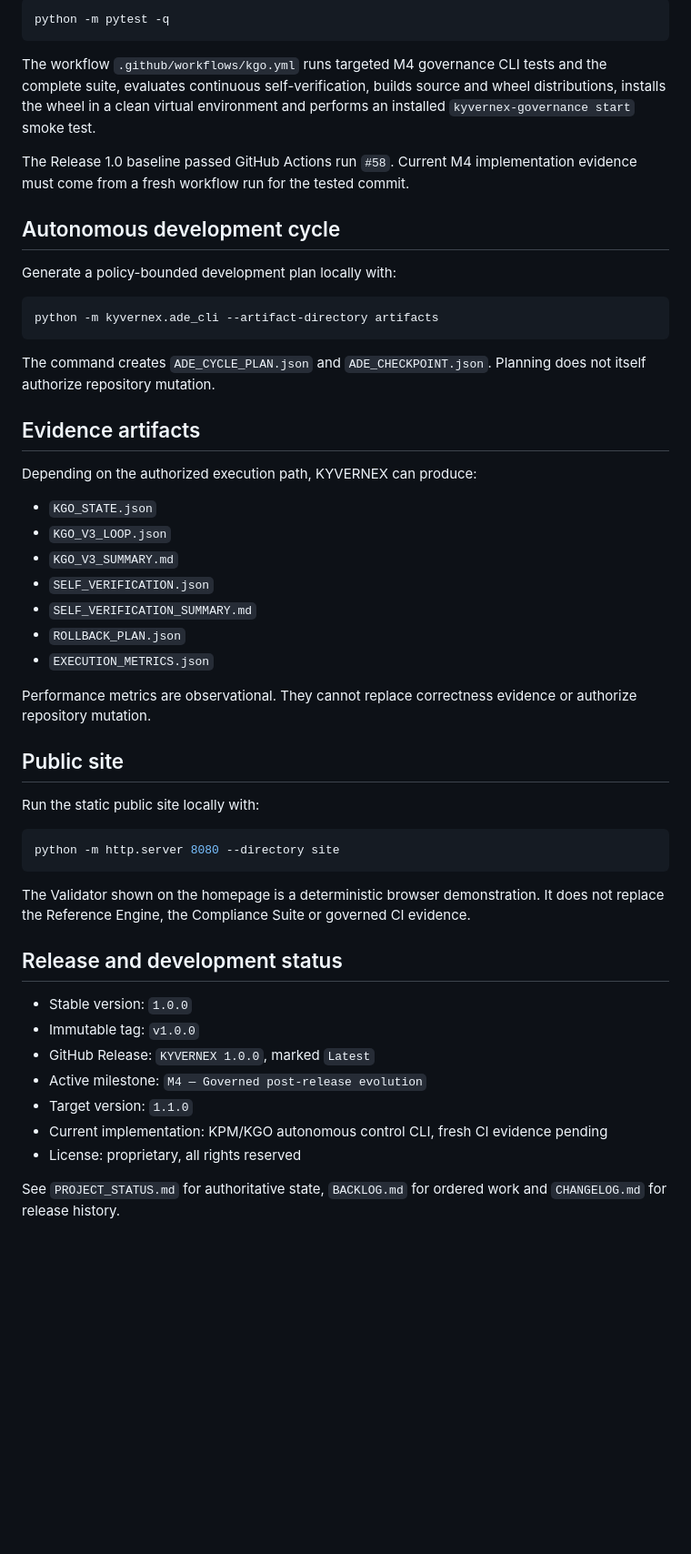
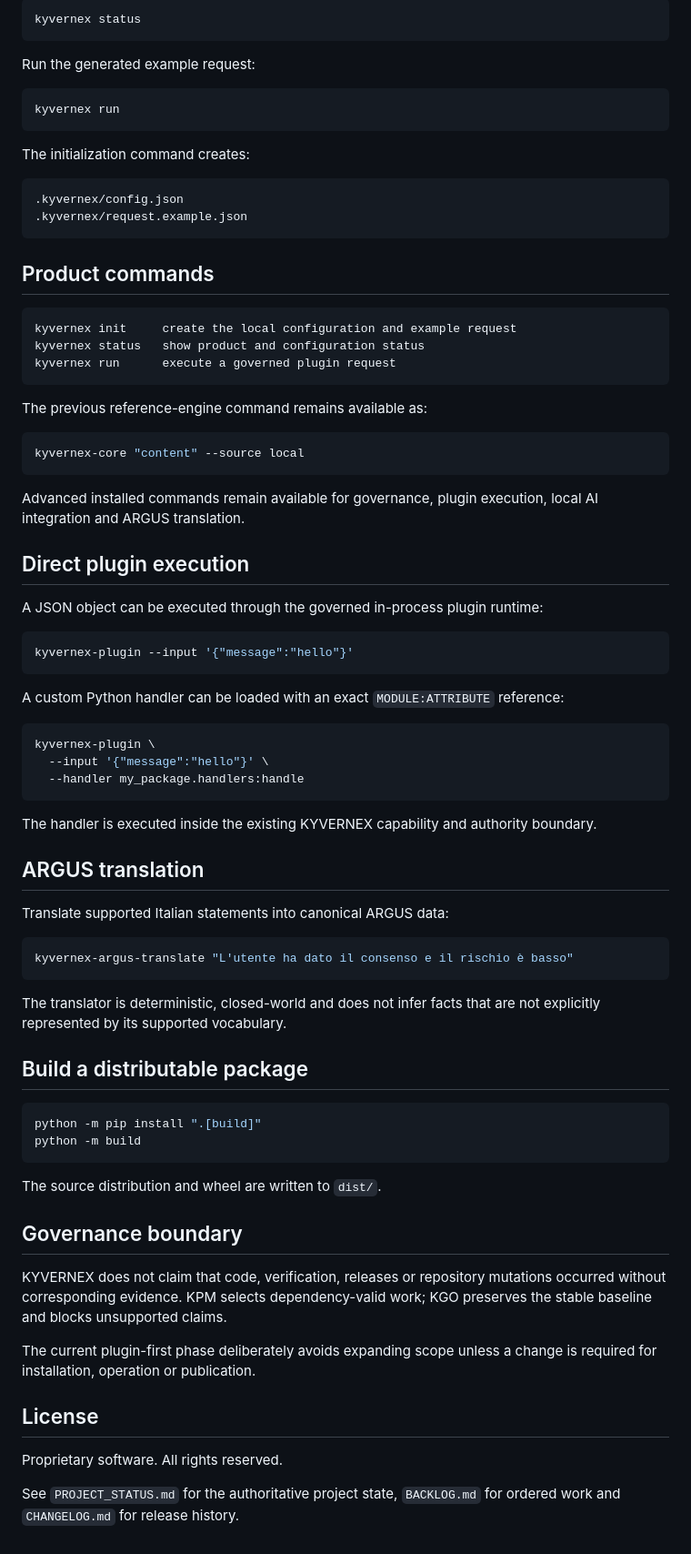
Before and after one commit to benleva/KYVERNEX, a Markdown page: README.md, the part around one of its changes. Shown at 91% size. Drawn GitHub-style; blank space fills up the shorter version.

Commit message:
Replace outdated README with plugin-first quick start

````diff
--- a/README.md
+++ b/README.md
@@ -82,54 +52,82 @@ Run the complete suite locally:
 
 ```bash
-python -m pytest -q
+kyvernex status
 ```
 
-The workflow `.github/workflows/kgo.yml` runs targeted M4 governance CLI tests and the complete suite, evaluates continuous self-verification, builds source and wheel distributions, installs the wheel in a clean virtual environment and performs an installed `kyvernex-governance start` smoke test.
-
-The Release 1.0 baseline passed GitHub Actions run `#58`. Current M4 implementation evidence must come from a fresh workflow run for the tested commit.
-
-## Autonomous development cycle
-
-Generate a policy-bounded development plan locally with:
+Run the generated example request:
 
 ```bash
-python -m kyvernex.ade_cli --artifact-directory artifacts
+kyvernex run
 ```
 
-The command creates `ADE_CYCLE_PLAN.json` and `ADE_CHECKPOINT.json`. Planning does not itself authorize repository mutation.
+The initialization command creates:
 
-## Evidence artifacts
+```text
+.kyvernex/config.json
+.kyvernex/request.example.json
+```
 
-Depending on the authorized execution path, KYVERNEX can produce:
+## Product commands
 
-- `KGO_STATE.json`
-- `KGO_V3_LOOP.json`
-- `KGO_V3_SUMMARY.md`
-- `SELF_VERIFICATION.json`
-- `SELF_VERIFICATION_SUMMARY.md`
-- `ROLLBACK_PLAN.json`
-- `EXECUTION_METRICS.json`
+```text
+kyvernex init     create the local configuration and example request
+kyvernex status   show product and configuration status
+kyvernex run      execute a governed plugin request
+```
 
-Performance metrics are observational. They cannot replace correctness evidence or authorize repository mutation.
-
-## Public site
-
-Run the static public site locally with:
+The previous reference-engine command remains available as:
 
 ```bash
-python -m http.server 8080 --directory site
+kyvernex-core "content" --source local
 ```
 
-The Validator shown on the homepage is a deterministic browser demonstration. It does not replace the Reference Engine, the Compliance Suite or governed CI evidence.
+Advanced installed commands remain available for governance, plugin execution, local AI integration and ARGUS translation.
 
-## Release and development status
+## Direct plugin execution
 
-- Stable version: `1.0.0`
-- Immutable tag: `v1.0.0`
-- GitHub Release: `KYVERNEX 1.0.0`, marked `Latest`
-- Active milestone: `M4 — Governed post-release evolution`
-- Target version: `1.1.0`
-- Current implementation: KPM/KGO autonomous control CLI, fresh CI evidence pending
-- License: proprietary, all rights reserved
+A JSON object can be executed through the governed in-process plugin runtime:
 
-See `PROJECT_STATUS.md` for authoritative state, `BACKLOG.md` for ordered work and `CHANGELOG.md` for release history.
+```bash
+kyvernex-plugin --input '{"message":"hello"}'
+```
+
+A custom Python handler can be loaded with an exact `MODULE:ATTRIBUTE` reference:
+
+```bash
+kyvernex-plugin \
+  --input '{"message":"hello"}' \
+  --handler my_package.handlers:handle
+```
+
+The handler is executed inside the existing KYVERNEX capability and authority boundary.
+
+## ARGUS translation
+
+Translate supported Italian statements into canonical ARGUS data:
+
+```bash
+kyvernex-argus-translate "L'utente ha dato il consenso e il rischio è basso"
+```
+
+The translator is deterministic, closed-world and does not infer facts that are not explicitly represented by its supported vocabulary.
+
+## Build a distributable package
+
+```bash
+python -m pip install ".[build]"
+python -m build
+```
+
+The source distribution and wheel are written to `dist/`.
+
+## Governance boundary
+
+KYVERNEX does not claim that code, verification, releases or repository mutations occurred without corresponding evidence. KPM selects dependency-valid work; KGO preserves the stable baseline and blocks unsupported claims.
+
+The current plugin-first phase deliberately avoids expanding scope unless a change is required for installation, operation or publication.
+
+## License
+
+Proprietary software. All rights reserved.
+
+See `PROJECT_STATUS.md` for the authoritative project state, `BACKLOG.md` for ordered work and `CHANGELOG.md` for release history.
````
Also changed, not shown: other parts of README.md (+22 -52 lines).
